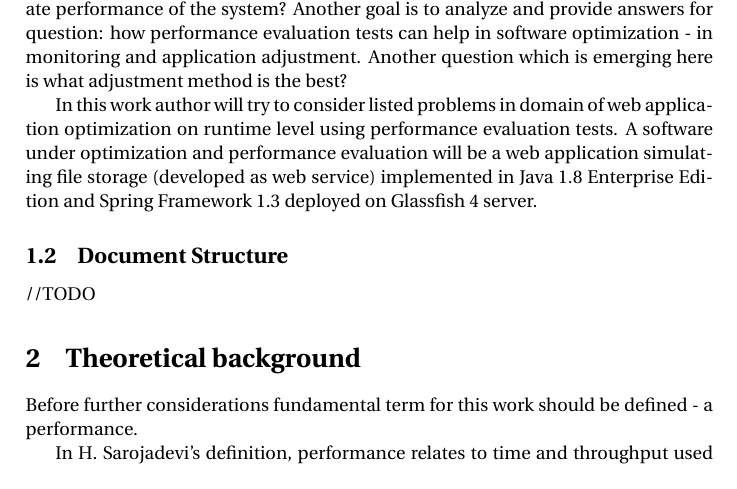
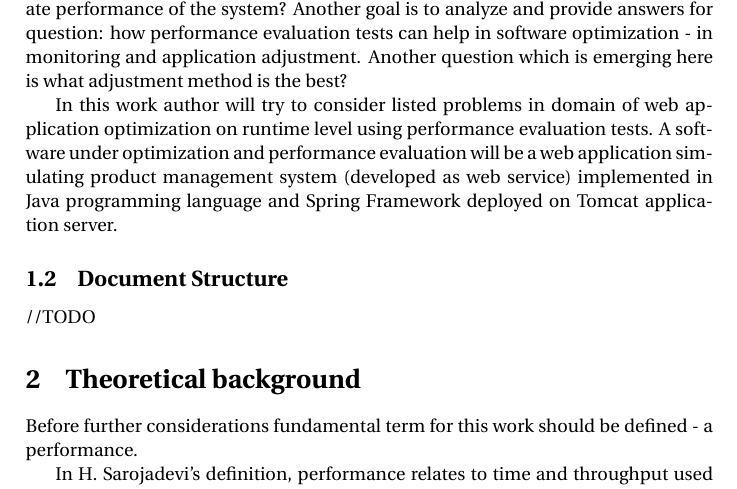
Before and after one commit to BartlomiejZalas/masterThesis, a LaTeX thesis (document/BartlomiejZalasMastersThesis.tex): part of page 3 of 19, cut so that both start at the same text. Compiled offline with pdfLaTeX.

Commit message:
document updates - minor fix

```diff
--- a/document/BartlomiejZalasMastersThesis.tex
+++ b/document/BartlomiejZalasMastersThesis.tex
@@ -107,7 +107,7 @@ Motivation for this work was fact that performance evaluation tests are able onl
 
 Main goal of this work is to develop a framework, which will be able to optimize web application by search of most optimal application parameters and adjust them automatically. The first research question that needs to be answered in this work is which and how system parameters influences performance? Next, how to evaluate performance of the system? Another goal is to analyze and provide answers for question: how performance evaluation tests can help in software optimization - in monitoring and application adjustment. Another question which is emerging here is what adjustment method is the best?
 
-In this work author will try to consider listed problems in domain of web application optimization on runtime level using performance evaluation tests. A software under optimization and performance evaluation will be a web application simulating file storage (developed as web service) implemented in Java 1.8 Enterprise Edition and Spring Framework 1.3 deployed on Glassfish 4 server.
+In this work author will try to consider listed problems in domain of web application optimization on runtime level using performance evaluation tests. A software under optimization and performance evaluation will be a web application simulating product management system (developed as web service) implemented in Java programming language and Spring Framework deployed on Tomcat application server.
 
 \subsection{Document Structure}
 
```
